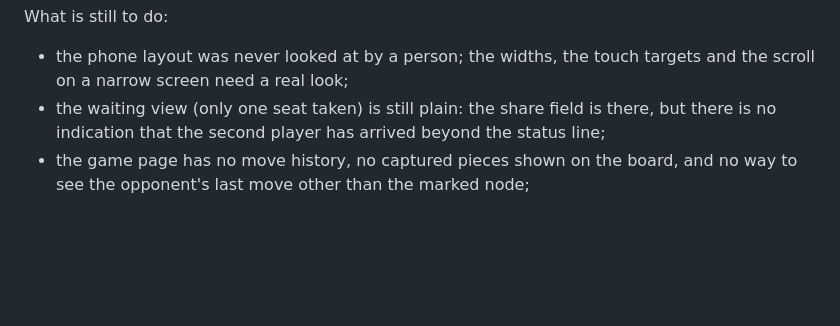
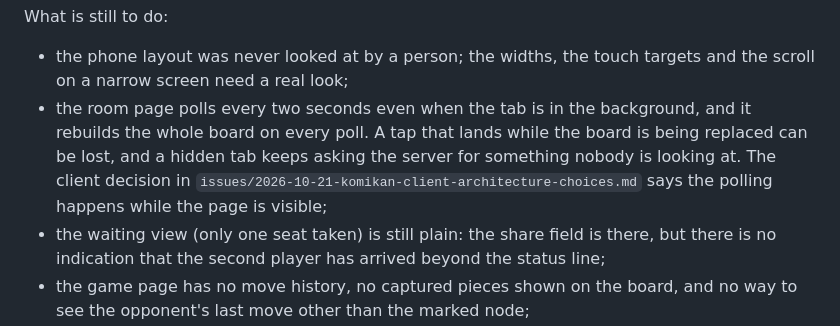
Before and after one commit to taolicus/komikan, a Markdown page: tasks/open/2026-10-21-komikan-web-ui.md, the part around the change. GitHub-like rendering; blank space fills up the shorter version.

```diff
--- a/tasks/open/2026-10-21-komikan-web-ui.md
+++ b/tasks/open/2026-10-21-komikan-web-ui.md
@@ -42,6 +42,12 @@ What is still to do:
 
 - the phone layout was never looked at by a person; the widths, the touch
   targets and the scroll on a narrow screen need a real look;
+- the room page polls every two seconds even when the tab is in the
+  background, and it rebuilds the whole board on every poll. A tap that
+  lands while the board is being replaced can be lost, and a hidden tab
+  keeps asking the server for something nobody is looking at. The client
+  decision in `issues/2026-10-21-komikan-client-architecture-choices.md`
+  says the polling happens while the page is visible;
 - the waiting view (only one seat taken) is still plain: the share field is
   there, but there is no indication that the second player has arrived beyond
   the status line;
```
Also changed, not shown: tasks/open/2026-10-22-komikan-public-endpoint-hardening.md (added, +89 -0 lines), tasks/open/2026-10-22-komikan-scheduled-backups.md (added, +56 -0 lines).
